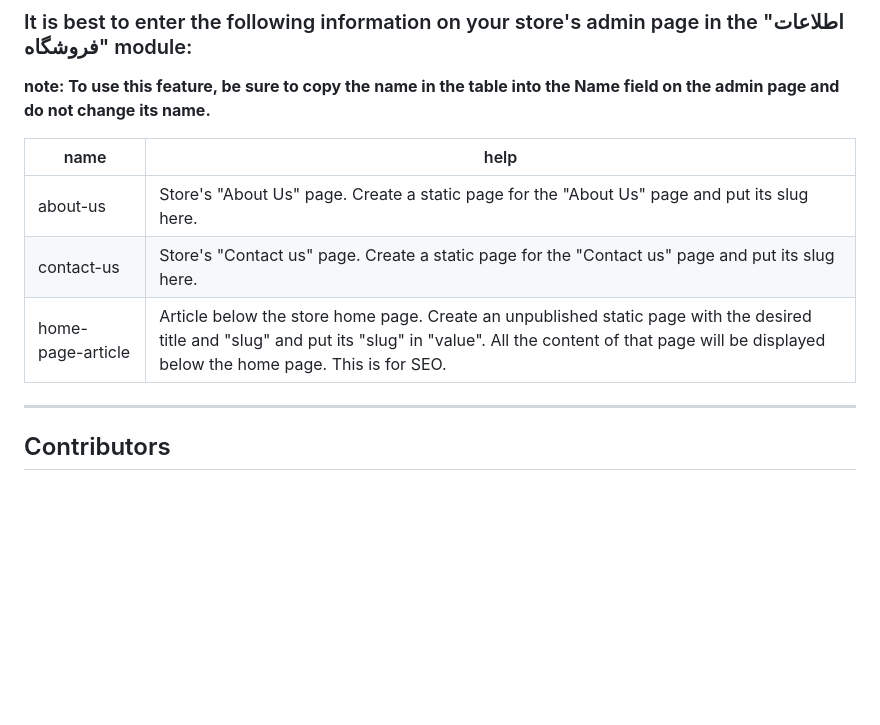
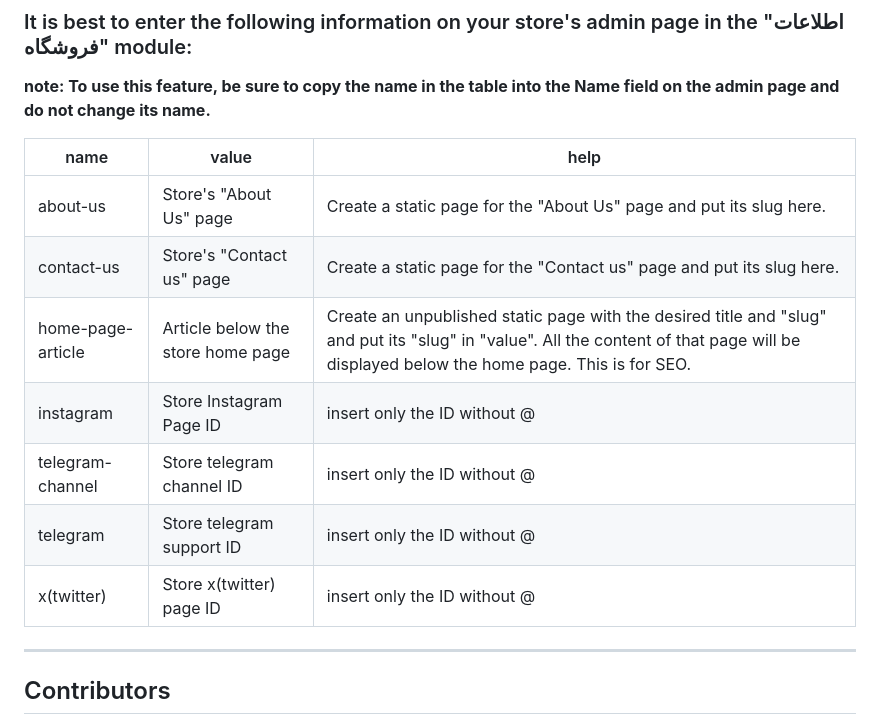
Before and after one commit to SeedHosein/myshop, a Markdown page: README.md, the part around the change. Rendered like a GitHub page; blank space fills up the shorter version.

Commit message:
docs: auto-update CSV data table

```diff
--- a/README.md
+++ b/README.md
@@ -127,11 +127,15 @@ python manage.py createsuperuser
 
 **note: To use this feature, be sure to copy the name in the table into the Name field on the admin page and do not change its name.**
 <!-- Shop information items start -->
-| name | help |
-|---|---|
-| about-us | Store's "About Us" page. Create a static page for the "About Us" page and put its slug here. |
-| contact-us | Store's "Contact us" page. Create a static page for the "Contact us" page and put its slug here. |
-| home-page-article | Article below the store home page. Create an unpublished static page with the desired title and "slug" and put its "slug" in "value". All the content of that page will be displayed below the home page. This is for SEO. |
+| name | value | help |
+|---|---|---|
+| about-us | Store's "About Us" page | Create a static page for the "About Us" page and put its slug here. |
+| contact-us | Store's "Contact us" page | Create a static page for the "Contact us" page and put its slug here. |
+| home-page-article | Article below the store home page | Create an unpublished static page with the desired title and "slug" and put its "slug" in "value". All the content of that page will be displayed below the home page. This is for SEO. |
+| instagram | Store Instagram Page ID | insert only the ID without @ |
+| telegram-channel | Store telegram channel ID | insert only the ID without @ |
+| telegram | Store telegram support ID | insert only the ID without @ |
+| x(twitter) | Store x(twitter) page ID | insert only the ID without @ |
 <!-- Shop information items end -->
 
 ---
```
